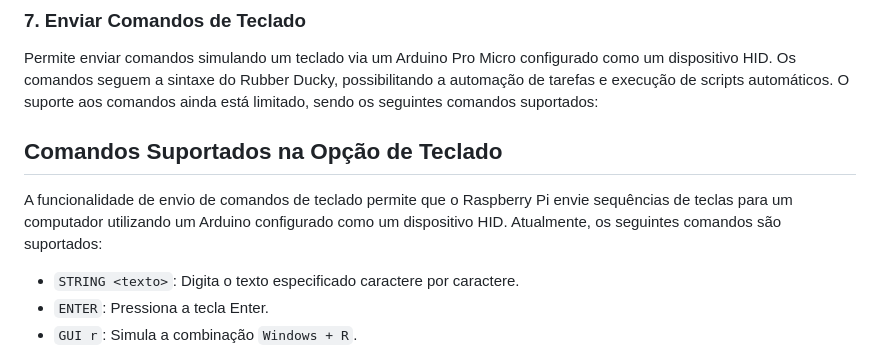
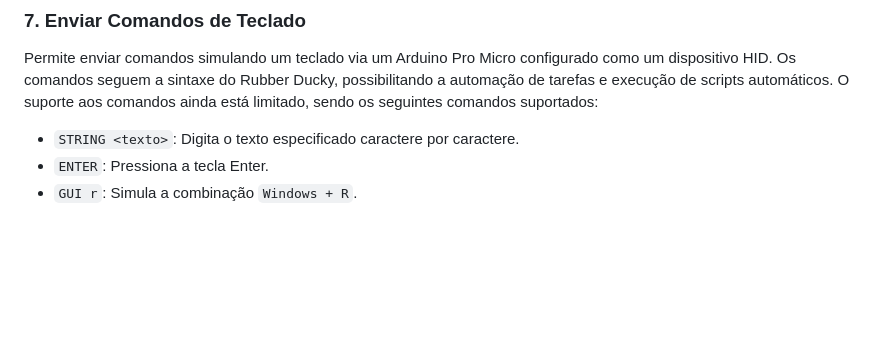
Before and after one commit to dennislopes/spyPi, a Markdown page: README.md, the part around the change. GitHub-like rendering; blank space fills up the shorter version.

```diff
--- a/README.md
+++ b/README.md
@@ -28,9 +28,6 @@ Configura um ponto de acesso Wi-Fi no dispositivo, permitindo que outros disposi
 
 ### 7. Enviar Comandos de Teclado
 Permite enviar comandos simulando um teclado via um Arduino Pro Micro configurado como um dispositivo HID. Os comandos seguem a sintaxe do Rubber Ducky, possibilitando a automação de tarefas e execução de scripts automáticos. O suporte aos comandos ainda está limitado, sendo os seguintes comandos suportados:
-
-## Comandos Suportados na Opção de Teclado
-A funcionalidade de envio de comandos de teclado permite que o Raspberry Pi envie sequências de teclas para um computador utilizando um Arduino configurado como um dispositivo HID. Atualmente, os seguintes comandos são suportados:
 
 - `STRING <texto>`: Digita o texto especificado caractere por caractere.
 - `ENTER`: Pressiona a tecla Enter.
```
